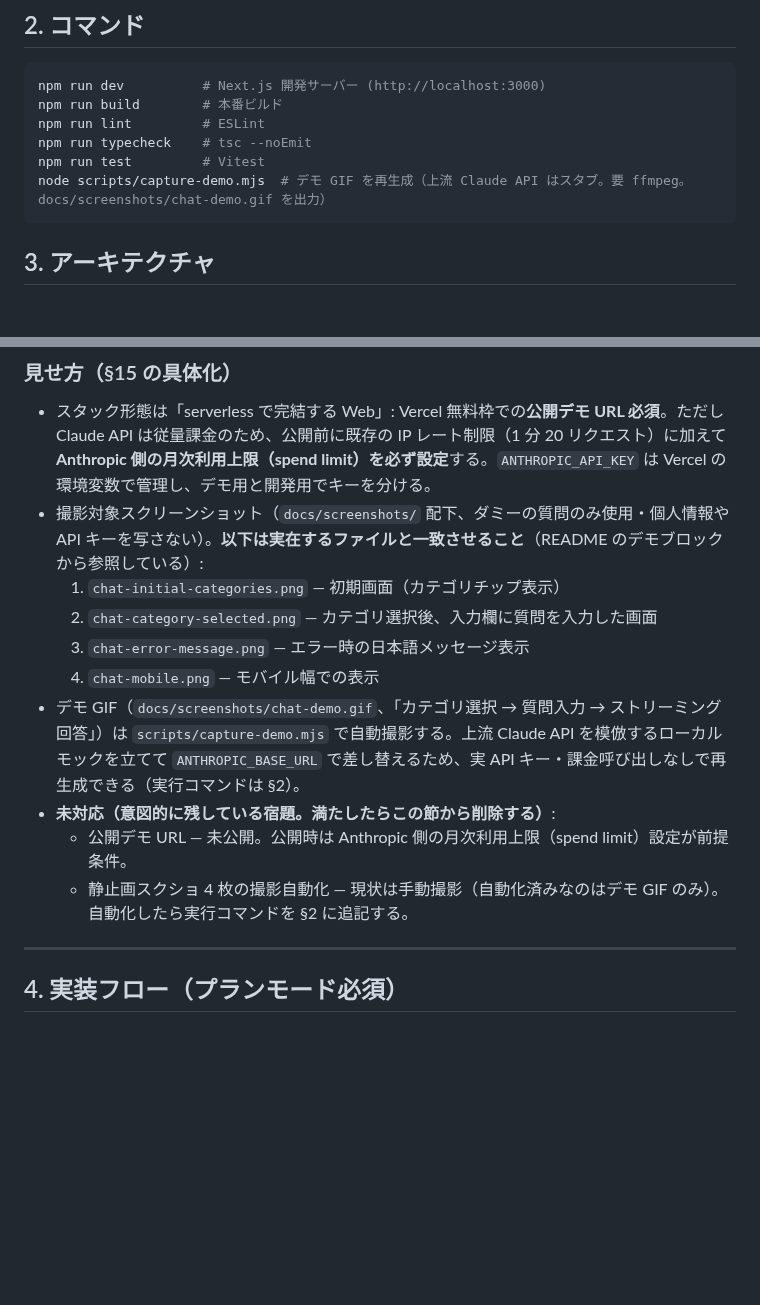
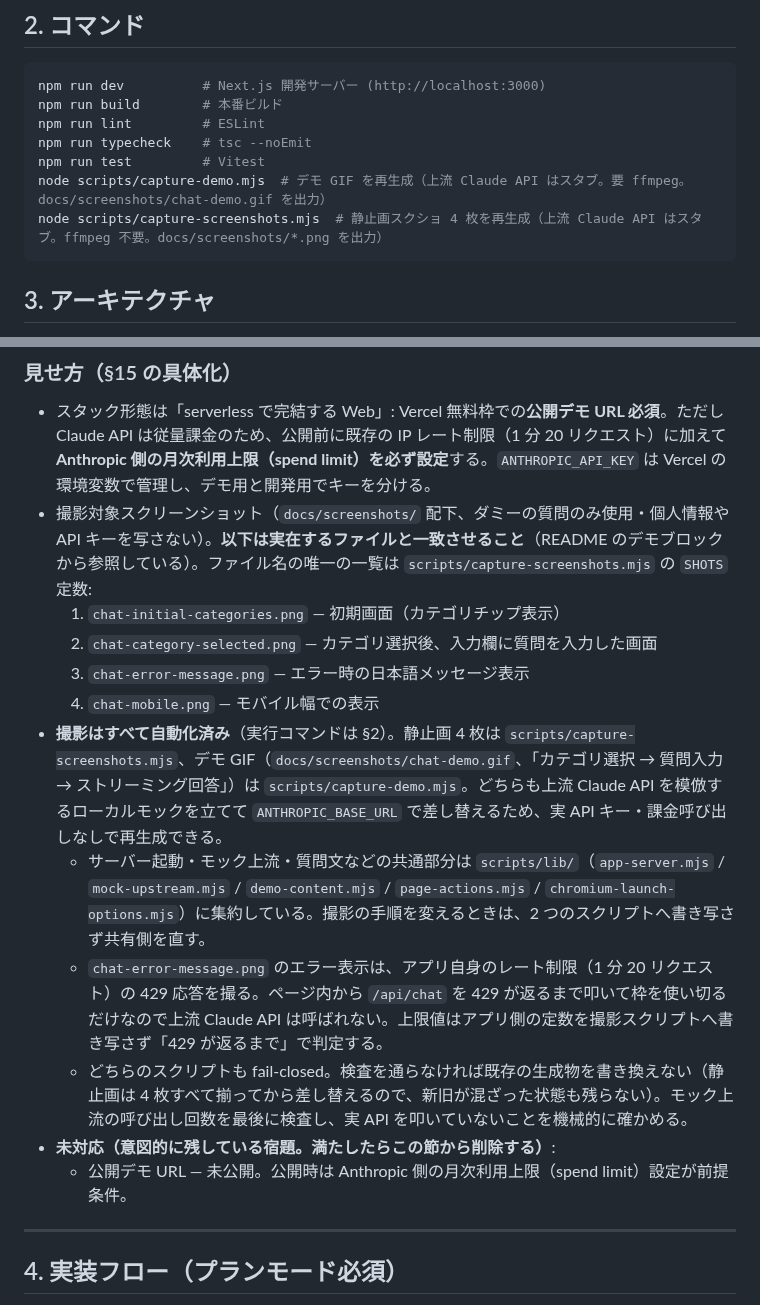
Before and after one commit to izumacha/my-first-ai-app, a Markdown page: CLAUDE.md, 2 parts joined by grey strips. GitHub-like rendering; blank space fills up the shorter version.

````diff
--- a/CLAUDE.md
+++ b/CLAUDE.md
@@ -21,6 +21,7 @@ npm run lint         # ESLint
 npm run typecheck    # tsc --noEmit
 npm run test         # Vitest
 node scripts/capture-demo.mjs  # デモ GIF を再生成（上流 Claude API はスタブ。要 ffmpeg。docs/screenshots/chat-demo.gif を出力）
+node scripts/capture-screenshots.mjs  # 静止画スクショ 4 枚を再生成（上流 Claude API はスタブ。ffmpeg 不要。docs/screenshots/*.png を出力）
 ```
 
 ## 3. アーキテクチャ
@@ -56,15 +57,17 @@ node scripts/capture-demo.mjs  # デモ GIF を再生成（上流 Claude API は
 ### 見せ方（§15 の具体化）
 
 - スタック形態は「serverless で完結する Web」: Vercel 無料枠での**公開デモ URL 必須**。ただし Claude API は従量課金のため、公開前に既存の IP レート制限（1 分 20 リクエスト）に加えて **Anthropic 側の月次利用上限（spend limit）を必ず設定**する。`ANTHROPIC_API_KEY` は Vercel の環境変数で管理し、デモ用と開発用でキーを分ける。
-- 撮影対象スクリーンショット（`docs/screenshots/` 配下、ダミーの質問のみ使用・個人情報や API キーを写さない）。**以下は実在するファイルと一致させること**（README のデモブロックから参照している）:
+- 撮影対象スクリーンショット（`docs/screenshots/` 配下、ダミーの質問のみ使用・個人情報や API キーを写さない）。**以下は実在するファイルと一致させること**（README のデモブロックから参照している）。ファイル名の唯一の一覧は `scripts/capture-screenshots.mjs` の `SHOTS` 定数:
   1. `chat-initial-categories.png` — 初期画面（カテゴリチップ表示）
   2. `chat-category-selected.png` — カテゴリ選択後、入力欄に質問を入力した画面
   3. `chat-error-message.png` — エラー時の日本語メッセージ表示
   4. `chat-mobile.png` — モバイル幅での表示
-- デモ GIF（`docs/screenshots/chat-demo.gif`、「カテゴリ選択 → 質問入力 → ストリーミング回答」）は `scripts/capture-demo.mjs` で自動撮影する。上流 Claude API を模倣するローカルモックを立てて `ANTHROPIC_BASE_URL` で差し替えるため、実 API キー・課金呼び出しなしで再生成できる（実行コマンドは §2）。
+- **撮影はすべて自動化済み**（実行コマンドは §2）。静止画 4 枚は `scripts/capture-screenshots.mjs`、デモ GIF（`docs/screenshots/chat-demo.gif`、「カテゴリ選択 → 質問入力 → ストリーミング回答」）は `scripts/capture-demo.mjs`。どちらも上流 Claude API を模倣するローカルモックを立てて `ANTHROPIC_BASE_URL` で差し替えるため、実 API キー・課金呼び出しなしで再生成できる。
+  - サーバー起動・モック上流・質問文などの共通部分は `scripts/lib/`（`app-server.mjs` / `mock-upstream.mjs` / `demo-content.mjs` / `page-actions.mjs` / `chromium-launch-options.mjs`）に集約している。撮影の手順を変えるときは、2 つのスクリプトへ書き写さず共有側を直す。
+  - `chat-error-message.png` のエラー表示は、アプリ自身のレート制限（1 分 20 リクエスト）の 429 応答を撮る。ページ内から `/api/chat` を 429 が返るまで叩いて枠を使い切るだけなので上流 Claude API は呼ばれない。上限値はアプリ側の定数を撮影スクリプトへ書き写さず「429 が返るまで」で判定する。
+  - どちらのスクリプトも fail-closed。検査を通らなければ既存の生成物を書き換えない（静止画は 4 枚すべて揃ってから差し替えるので、新旧が混ざった状態も残らない）。モック上流の呼び出し回数を最後に検査し、実 API を叩いていないことを機械的に確かめる。
 - **未対応（意図的に残している宿題。満たしたらこの節から削除する）**:
   - 公開デモ URL — 未公開。公開時は Anthropic 側の月次利用上限（spend limit）設定が前提条件。
-  - 静止画スクショ 4 枚の撮影自動化 — 現状は手動撮影（自動化済みなのはデモ GIF のみ）。自動化したら実行コマンドを §2 に追記する。
 
 ---
 
````
Also changed, not shown: README.md (+2 -1 lines), docs/screenshots/chat-category-selected.png, docs/screenshots/chat-error-message.png, docs/screenshots/chat-initial-categories.png, docs/screenshots/chat-mobile.png, 6 other files.
